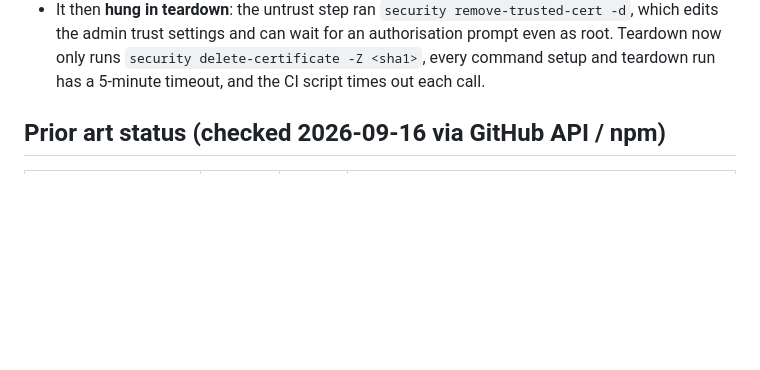
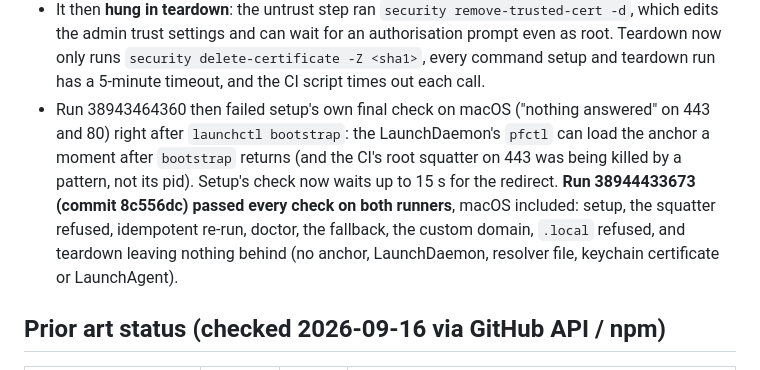
Before and after one commit to edspencer/hallway, a Markdown page: docs/11-research-notes.md, the part around the change. Rendered like a GitHub page; blank space fills up the shorter version.

```diff
--- a/docs/11-research-notes.md
+++ b/docs/11-research-notes.md
@@ -303,6 +303,12 @@ Mac:*
 - It then **hung in teardown**: the untrust step ran `security remove-trusted-cert -d`, which edits the admin trust
   settings and can wait for an authorisation prompt even as root. Teardown now only runs `security delete-certificate
   -Z <sha1>`, every command setup and teardown run has a 5-minute timeout, and the CI script times out each call.
+- Run 38943464360 then failed setup's own final check on macOS ("nothing answered" on 443 and 80) right after
+  `launchctl bootstrap`: the LaunchDaemon's `pfctl` can load the anchor a moment after `bootstrap` returns (and the
+  CI's root squatter on 443 was being killed by a pattern, not its pid). Setup's check now waits up to 15 s for the
+  redirect. **Run 38944433673 (commit 8c556dc) passed every check on both runners**, macOS included: setup, the
+  squatter refused, idempotent re-run, doctor, the fallback, the custom domain, `.local` refused, and teardown leaving
+  nothing behind (no anchor, LaunchDaemon, resolver file, keychain certificate or LaunchAgent).
 
 ## Prior art status (checked 2026-09-16 via GitHub API / npm)
 
```
Also changed, not shown: .changeset/fronted-mode.md (added, +20 -0 lines).
